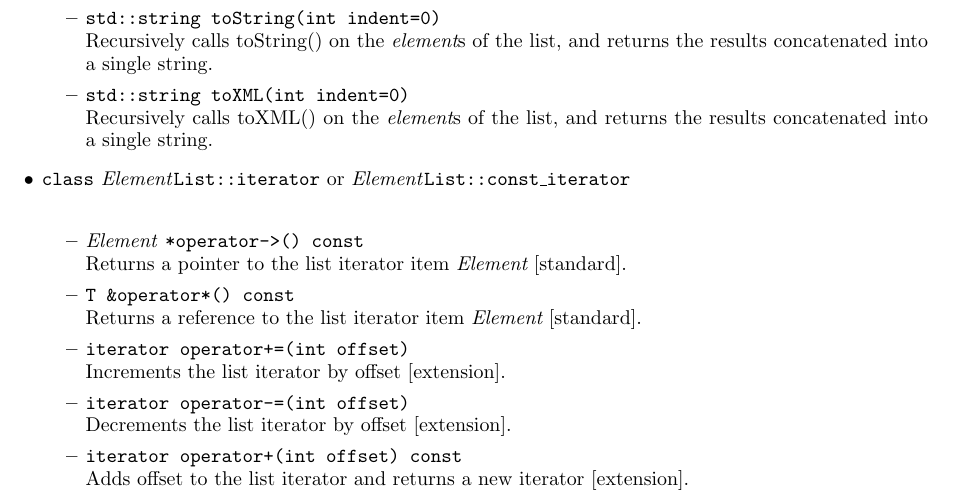
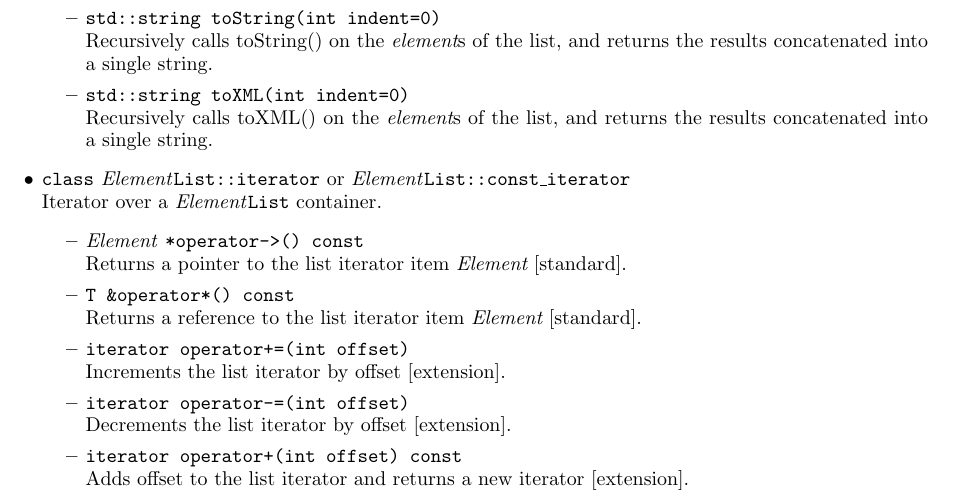
Before and after one commit to rjones30/HDDM, a LaTeX paper (doc/users_guide/guide.tex): part of page 18 of 31, cut so that both start at the same text. Compiled offline with pdfLaTeX.

Commit message:
* minor fix to guide [rtj]

```diff
--- a/doc/users_guide/guide.tex
+++ b/doc/users_guide/guide.tex
@@ -1263,6 +1263,7 @@ results concatenated into a single string.
 \end{itemize}
 
 \item \texttt{class} {\em Element}\texttt{List::iterator} or {\em Element}\texttt{List::const\_iterator}\\
+Iterator over a {\em Element}\texttt{List} container.
 \begin{itemize}
 \item {\em Element} \texttt{*operator->() const}\\
 Returns a pointer to the list iterator item {\em Element} [standard].
```
Also changed, not shown: doc/users_guide.pdf, doc/users_guide/guide.pdf.
